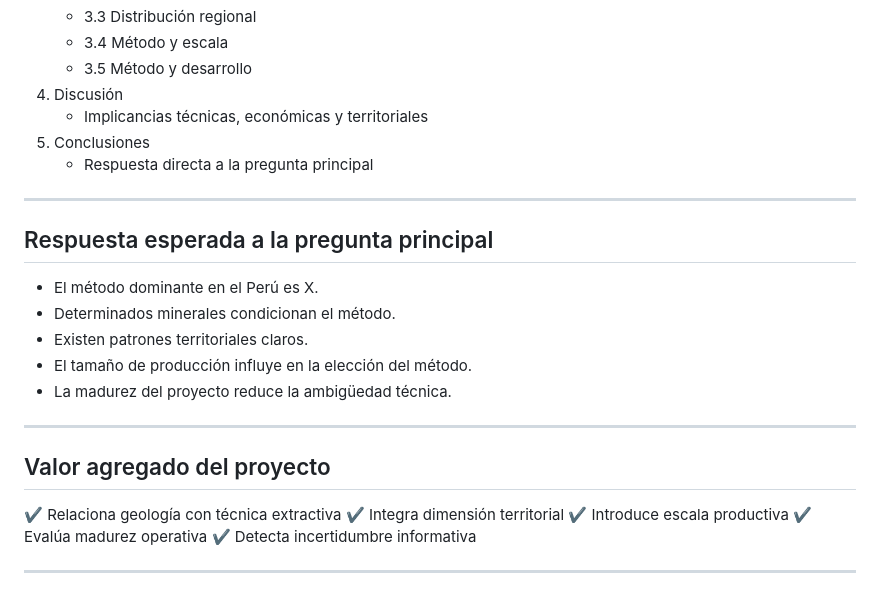
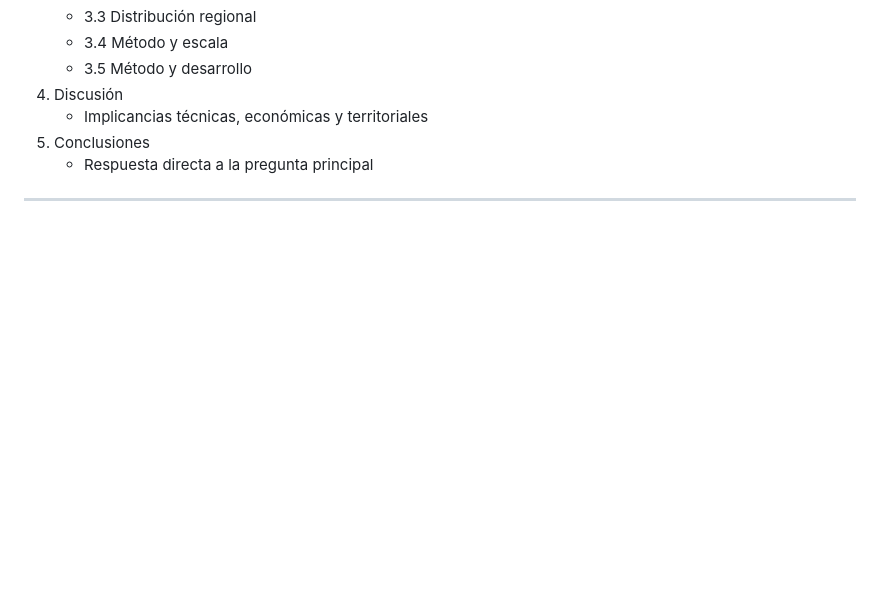
Before and after one commit to LuiccianDev/mine_methods_peru, a Markdown page: analysis/Docs/GUIA_PLAN.md, the part around the change. Drawn GitHub-style; blank space fills up the shorter version.

```diff
--- a/analysis/Docs/GUIA_PLAN.md
+++ b/analysis/Docs/GUIA_PLAN.md
@@ -113,23 +113,3 @@ El estudio se organiza en 5 grandes bloques analíticos:
    - Respuesta directa a la pregunta principal
 
 ---
-
-## Respuesta esperada a la pregunta principal
-
-- El método dominante en el Perú es X.
-- Determinados minerales condicionan el método.
-- Existen patrones territoriales claros.
-- El tamaño de producción influye en la elección del método.
-- La madurez del proyecto reduce la ambigüedad técnica.
-
----
-
-## Valor agregado del proyecto
-
-✔ Relaciona geología con técnica extractiva
-✔ Integra dimensión territorial
-✔ Introduce escala productiva
-✔ Evalúa madurez operativa
-✔ Detecta incertidumbre informativa
-
----
```
Also changed, not shown: AGENTS.md (added, +155 -0 lines).
